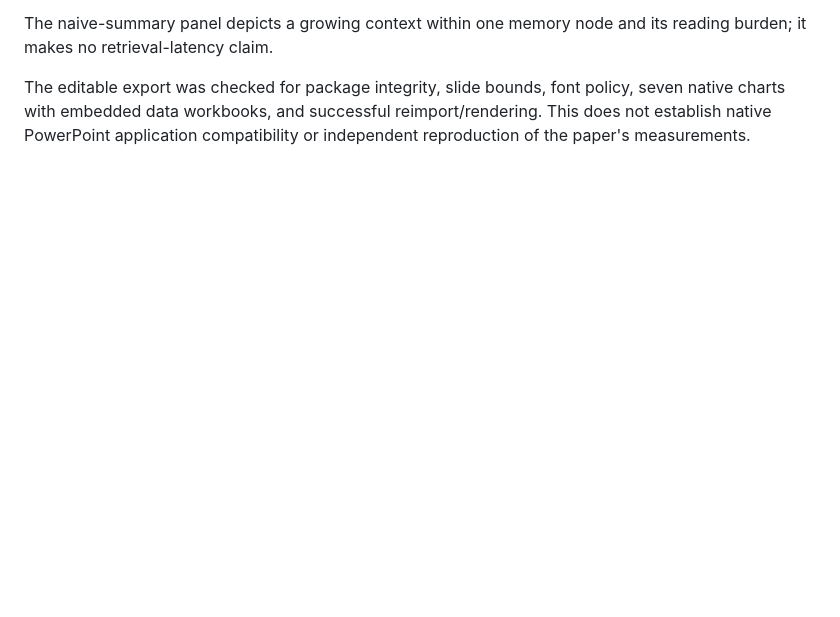
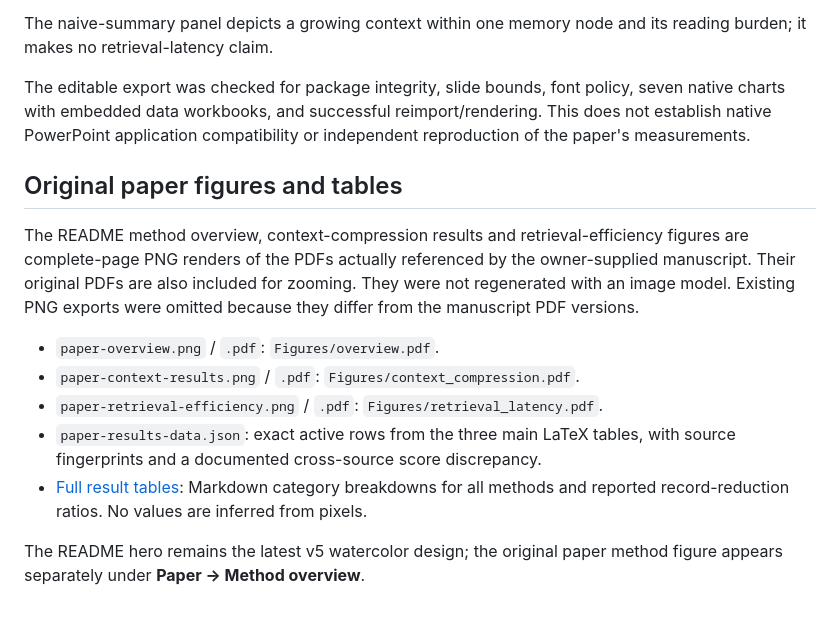
Before and after one commit to xuyang-liu16/MemFolder, a Markdown page: docs/assets/README.md, the part around the change. Drawn GitHub-style; blank space fills up the shorter version.

```diff
--- a/docs/assets/README.md
+++ b/docs/assets/README.md
@@ -56,3 +56,22 @@ The editable export was checked for package integrity, slide bounds, font policy
 seven native charts with embedded data workbooks, and successful reimport/rendering.
 This does not establish native PowerPoint application compatibility or independent
 reproduction of the paper's measurements.
+
+## Original paper figures and tables
+
+The README method overview, context-compression results and retrieval-efficiency
+figures are complete-page PNG renders of the PDFs actually referenced by the
+owner-supplied manuscript. Their original PDFs are also included for zooming.
+They were not regenerated with an image model. Existing PNG exports were omitted
+because they differ from the manuscript PDF versions.
+
+- `paper-overview.png` / `.pdf`: `Figures/overview.pdf`.
+- `paper-context-results.png` / `.pdf`: `Figures/context_compression.pdf`.
+- `paper-retrieval-efficiency.png` / `.pdf`: `Figures/retrieval_latency.pdf`.
+- `paper-results-data.json`: exact active rows from the three main LaTeX tables,
+  with source fingerprints and a documented cross-source score discrepancy.
+- [Full result tables](../PAPER_RESULTS.md): Markdown category breakdowns for all
+  methods and reported record-reduction ratios. No values are inferred from pixels.
+
+The README hero remains the latest v5 watercolor design; the original paper method
+figure appears separately under **Paper → Method overview**.
```
Also changed, not shown: README.md (+61 -8 lines), docs/PAPER_RESULTS.md (added, +116 -0 lines), docs/assets/paper-context-results.png (added), docs/assets/paper-overview.png (added), docs/assets/paper-retrieval-efficiency.png (added), 4 other files.
